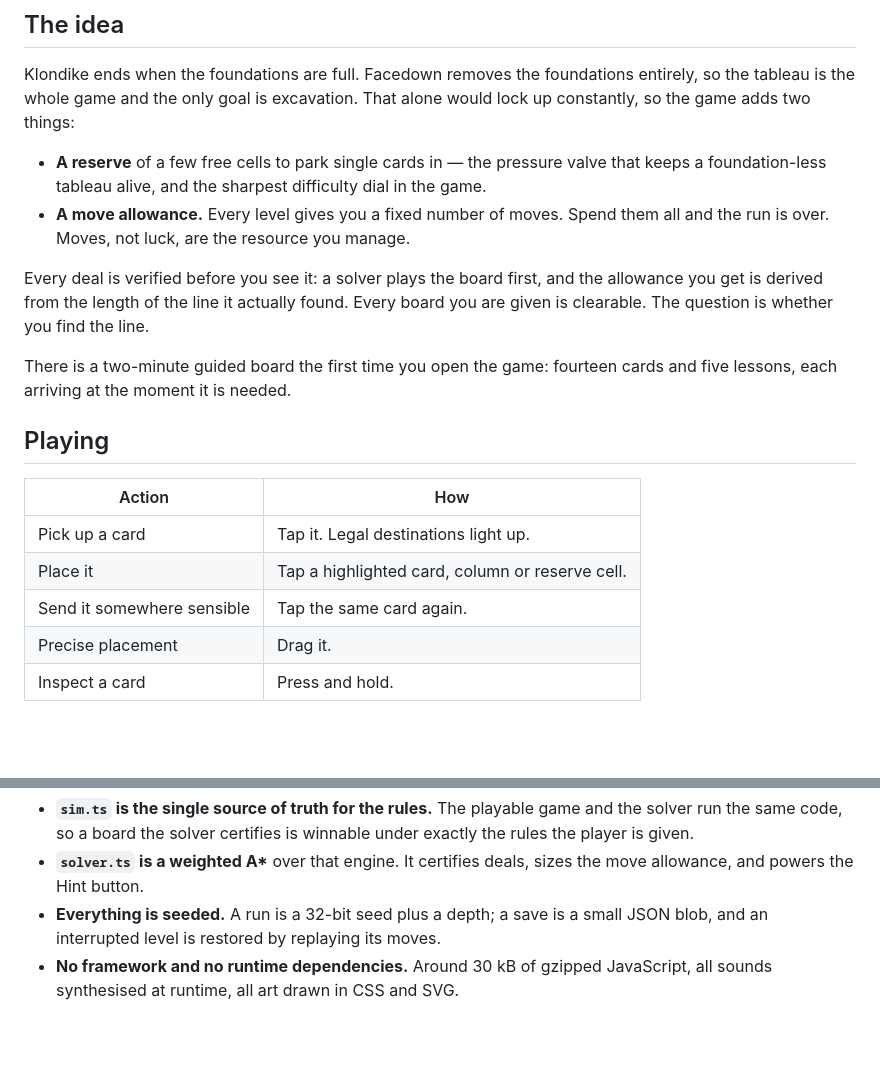
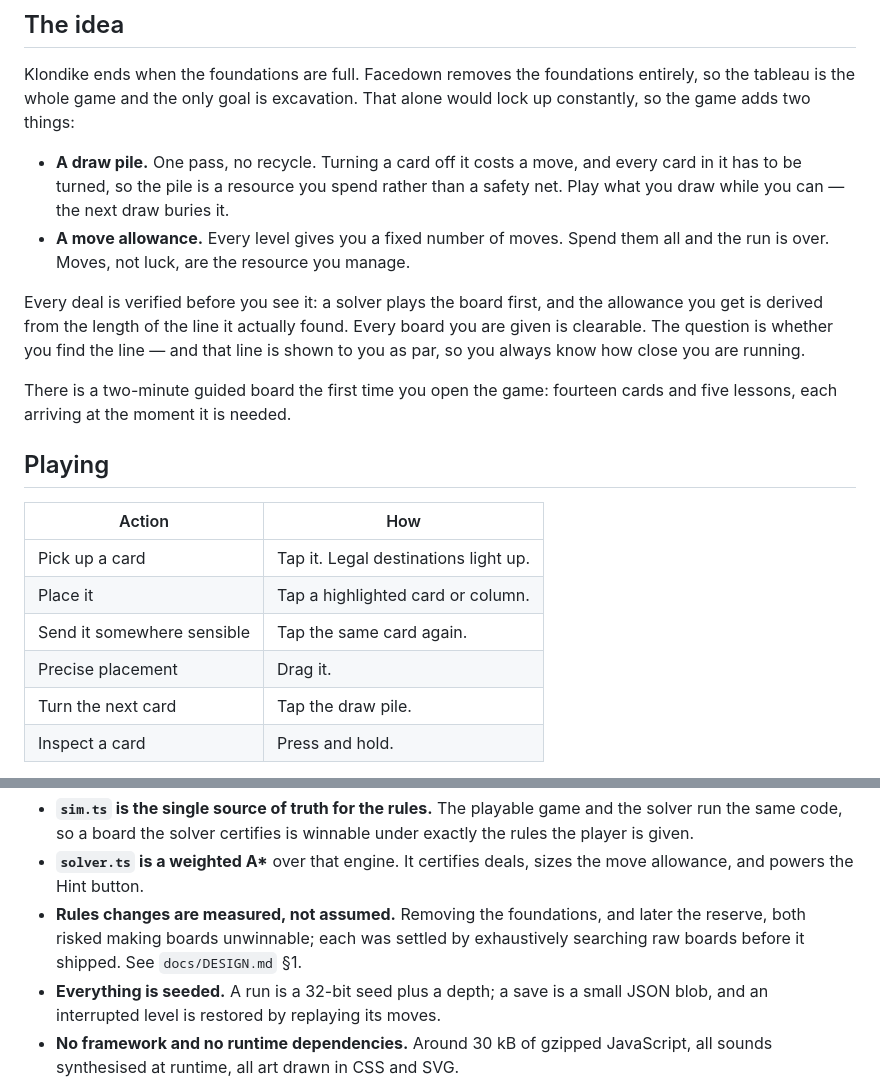
Before and after one commit to zacharyclukey/Solitaire-game, a Markdown page: README.md, 2 parts joined by grey strips. Drawn GitHub-style; blank space fills up the shorter version.

```diff
--- a/README.md
+++ b/README.md
@@ -18,15 +18,16 @@ Klondike ends when the foundations are full. Facedown removes the foundations
 entirely, so the tableau is the whole game and the only goal is excavation. That
 alone would lock up constantly, so the game adds two things:
 
-- **A reserve** of a few free cells to park single cards in — the pressure valve
-  that keeps a foundation-less tableau alive, and the sharpest difficulty dial in
-  the game.
+- **A draw pile.** One pass, no recycle. Turning a card off it costs a move, and
+  every card in it has to be turned, so the pile is a resource you spend rather
+  than a safety net. Play what you draw while you can — the next draw buries it.
 - **A move allowance.** Every level gives you a fixed number of moves. Spend them
   all and the run is over. Moves, not luck, are the resource you manage.
 
 Every deal is verified before you see it: a solver plays the board first, and the
 allowance you get is derived from the length of the line it actually found. Every
-board you are given is clearable. The question is whether you find the line.
+board you are given is clearable. The question is whether you find the line — and
+that line is shown to you as par, so you always know how close you are running.
 
 There is a two-minute guided board the first time you open the game: fourteen
 cards and five lessons, each arriving at the moment it is needed.
@@ -36,9 +37,10 @@ cards and five lessons, each arriving at the moment it is needed.
 | Action | How |
 | --- | --- |
 | Pick up a card | Tap it. Legal destinations light up. |
-| Place it | Tap a highlighted card, column or reserve cell. |
+| Place it | Tap a highlighted card or column. |
 | Send it somewhere sensible | Tap the same card again. |
 | Precise placement | Drag it. |
+| Turn the next card | Tap the draw pile. |
 | Inspect a card | Press and hold. |
 
 Stacks build down in alternating colours — 7♥ onto 8♠ — and a correctly ordered
@@ -115,6 +117,9 @@ src/app.ts    the controller that ties them together
   exactly the rules the player is given.
 - **`solver.ts` is a weighted A\*** over that engine. It certifies deals, sizes the
   move allowance, and powers the Hint button.
+- **Rules changes are measured, not assumed.** Removing the foundations, and
+  later the reserve, both risked making boards unwinnable; each was settled by
+  exhaustively searching raw boards before it shipped. See `docs/DESIGN.md` §1.
 - **Everything is seeded.** A run is a 32-bit seed plus a depth; a save is a small
   JSON blob, and an interrupted level is restored by replaying its moves.
 - **No framework and no runtime dependencies.** Around 30 kB of gzipped
```
Also changed, not shown: docs/DESIGN.md (+47 -28 lines).
